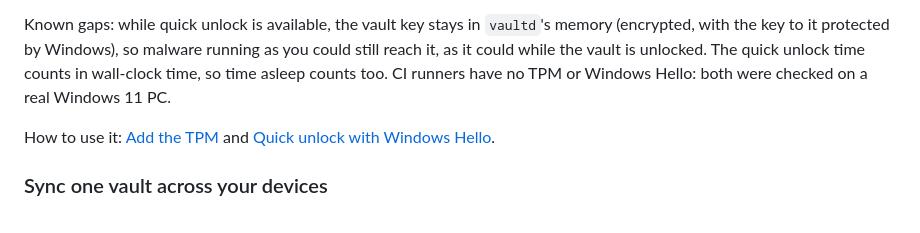
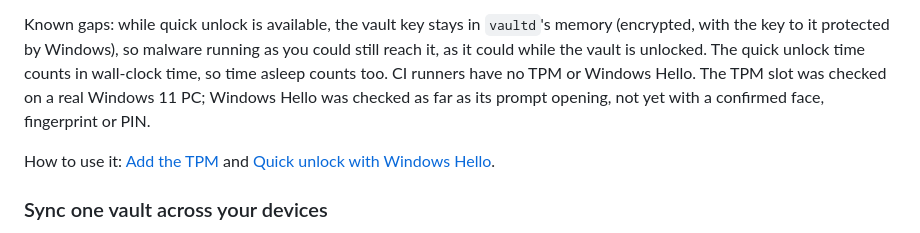
Before and after one commit to nishantnkumar-cell/PasswordVault, a Markdown page: docs/release-notes.md, the part around the change. Rendered like a GitHub page.

Commit message:
Release notes: say how far Windows Hello was checked
Co-Authored-By: Claude Opus 5.5 (1M context) <noreply@anthropic.com>
Claude-Session: https://claude.ai/code/session_012SmpxPK4jrjpQbKcmkN6qy

```diff
--- a/docs/release-notes.md
+++ b/docs/release-notes.md
@@ -52,8 +52,9 @@ Known gaps: while quick unlock is available, the vault key stays in
 `vaultd`'s memory (encrypted, with the key to it protected by Windows), so
 malware running as you could still reach it, as it could while the vault
 is unlocked. The quick unlock time counts in wall-clock time, so time
-asleep counts too. CI runners have no TPM or Windows Hello: both were
-checked on a real Windows 11 PC.
+asleep counts too. CI runners have no TPM or Windows Hello. The TPM slot
+was checked on a real Windows 11 PC; Windows Hello was checked as far as
+its prompt opening, not yet with a confirmed face, fingerprint or PIN.
 
 How to use it: [Add the TPM](user-guide/02-unlocking.md#add-the-tpm) and
 [Quick unlock with Windows Hello](user-guide/02-unlocking.md#quick-unlock-with-windows-hello-windows).
```
